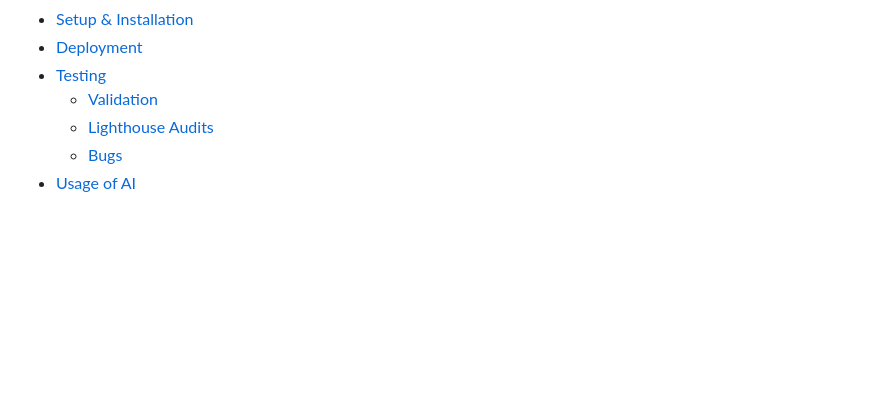
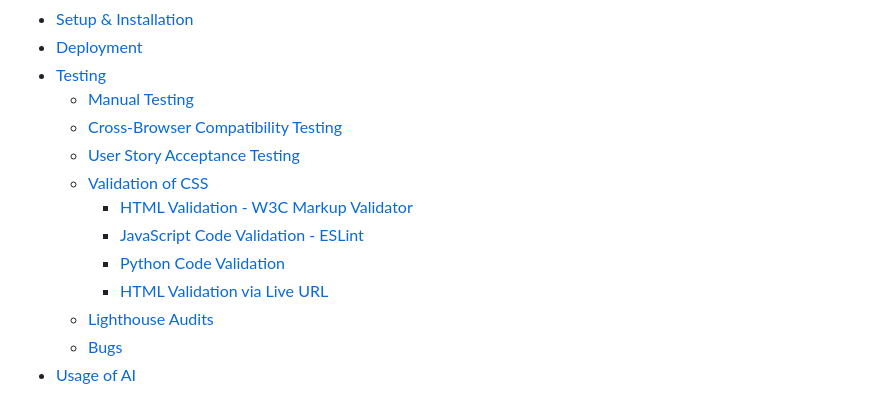
Before and after one commit to xAlex-an/make-me-sweet, a Markdown page: README.md, the part around the change. GitHub-like rendering; blank space fills up the shorter version.

Commit message:
Add testing sections for cross-browser compatibility and user story acceptance in README

```diff
--- a/README.md
+++ b/README.md
@@ -60,7 +60,14 @@ A Django-based recipe sharing website featuring beautiful dessert recipes with C
 - [Setup & Installation](#setup--installation)
 - [Deployment](#deployment)
 - [Testing](#testing)
-  - [Validation](#validation)
+  - [Manual Testing](#manual-testing)
+  - [Cross-Browser Compatibility Testing](#cross-browser-compatibility-testing)
+  - [User Story Acceptance Testing](#user-story-acceptance-testing)
+  - [Validation of CSS](#validation-of-css)
+    - [HTML Validation - W3C Markup Validator](#html-validation---w3c-markup-validator)
+    - [JavaScript Code Validation - ESLint](#javascript-code-validation---eslint)
+    - [Python Code Validation](#python-code-validation)
+    - [HTML Validation via Live URL](#-html-validation-via-live-url)
   - [Lighthouse Audits](#lighthouse-audits)
   - [Bugs](#bugs)
 - [Usage of AI](#usage-of-ai)
```
